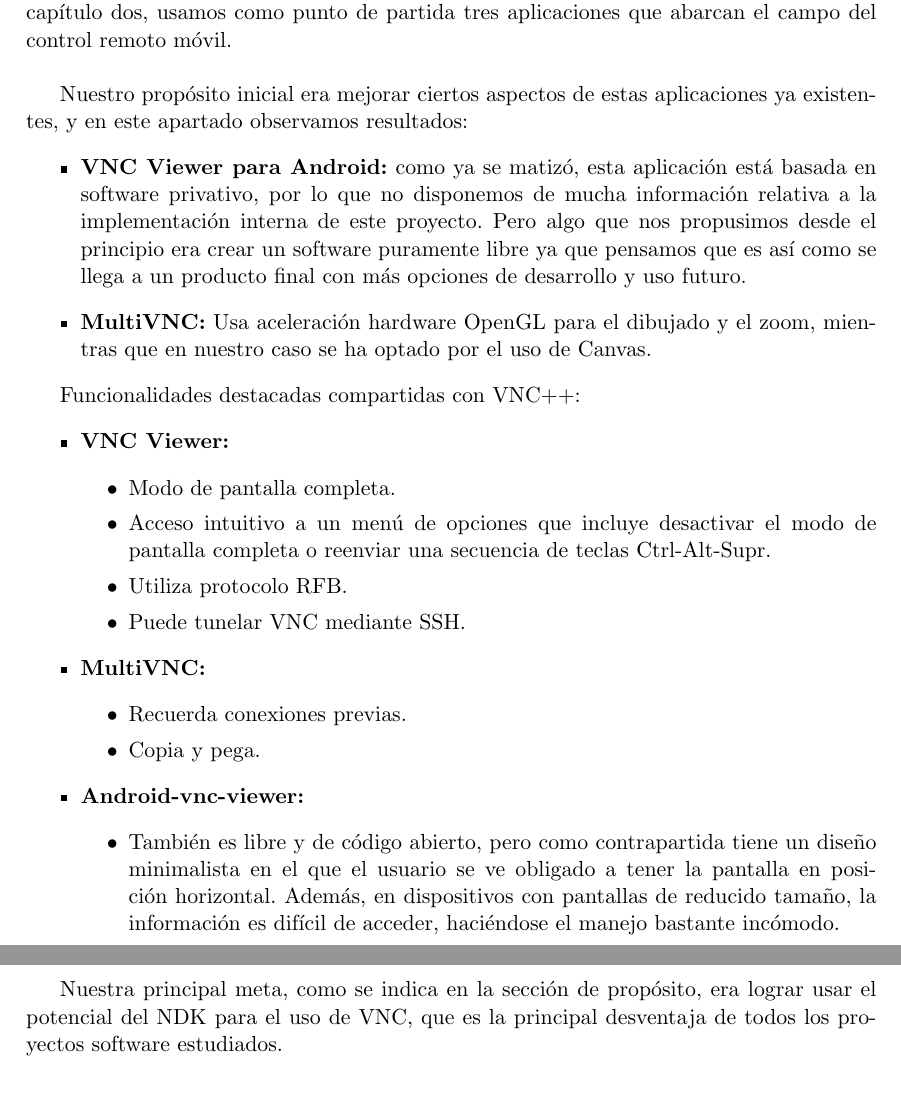
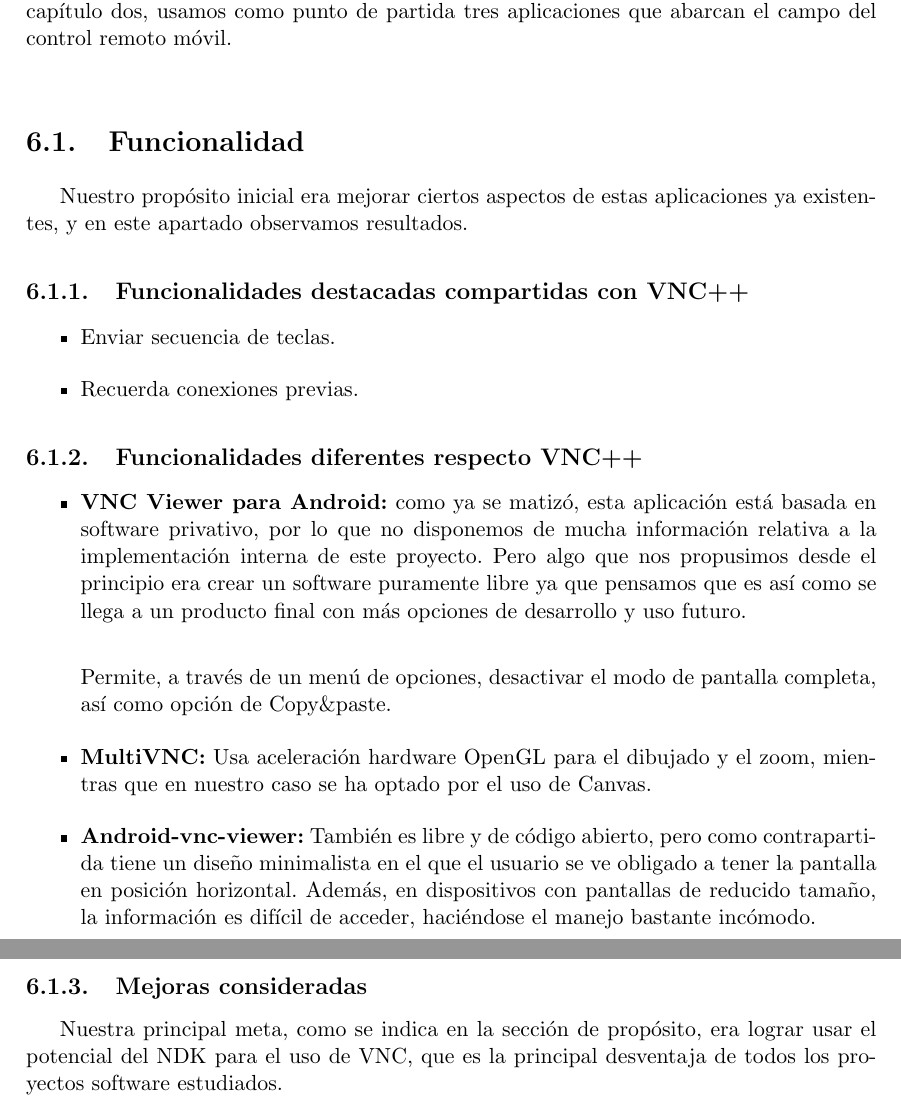
Before and after one commit to ocrespo/VNCpp, a LaTeX book (VNCpp/Memoria/main.tex, which reads VNCpp/Memoria/docs/Capitulo6.tex): two parts of pages 55 and 56 of 71, joined at a grey line, cut so that both start at the same text. Compiled offline with pdfLaTeX.

Commit message:
MEMORIA:actualizado capitulo 6

```diff
--- a/VNCpp/Memoria/docs/Capitulo6.tex
+++ b/VNCpp/Memoria/docs/Capitulo6.tex
@@ -1,30 +1,23 @@
 Una vez llegados a este punto, siempre es interesante comparar el resultado final con las aplicaciones que tomamos como referencia en un principio. Como ya se indicó en el capítulo dos, usamos como punto de partida tres aplicaciones que abarcan el campo del control remoto móvil.\\
 
-Nuestro propósito inicial era mejorar ciertos aspectos de estas aplicaciones ya existentes, y en este apartado observamos resultados:
+\section{Funcionalidad}
+
+Nuestro propósito inicial era mejorar ciertos aspectos de estas aplicaciones ya existentes, y en este apartado observamos resultados.
+
+\subsection{Funcionalidades destacadas compartidas con VNC++}
 \begin{itemize}
-\item \textbf{VNC Viewer para Android:} como ya se matizó, esta aplicación está basada en software privativo, por lo que no disponemos de mucha información relativa a la implementación interna de este proyecto. Pero algo que nos propusimos desde el principio era crear un software puramente libre ya que pensamos que es así como se llega a un producto final con más opciones de desarrollo y uso futuro.
+\item Enviar secuencia de teclas.
+\item Recuerda conexiones previas.
+\end{itemize}
+\subsection{Funcionalidades diferentes respecto VNC++}
+\begin{itemize}
+\item \textbf{VNC Viewer para Android:} como ya se matizó, esta aplicación está basada en software privativo, por lo que no disponemos de mucha información relativa a la implementación interna de este proyecto. Pero algo que nos propusimos desde el principio era crear un software puramente libre ya que pensamos que es así como se llega a un producto final con más opciones de desarrollo y uso futuro.\\
+
+Permite, a través de un menú de opciones, desactivar el modo de pantalla completa, así como opción de Copy\&paste.
 \item \textbf{MultiVNC:} Usa aceleración hardware OpenGL para el dibujado y el zoom, mientras que en nuestro caso se ha optado por el uso de Canvas.
+\item \textbf{Android-vnc-viewer:} También es libre y de código abierto, pero como contrapartida tiene un diseño minimalista en el que el usuario se ve obligado a tener la pantalla en posición horizontal. Además, en dispositivos con pantallas de reducido tamaño, la información es difícil de acceder, haciéndose el manejo bastante incómodo.
 \end{itemize}
-
-Funcionalidades destacadas compartidas con VNC++:
-\begin{itemize}
-\item \textbf{VNC Viewer:}
-\begin{itemize}
-\item Modo de pantalla completa.
-\item Acceso intuitivo a un menú de opciones que incluye desactivar el modo de pantalla completa o reenviar una secuencia de teclas Ctrl-Alt-Supr.
-\item Utiliza protocolo RFB.
-\item Puede tunelar VNC mediante SSH.
-\end{itemize}
-\item \textbf{MultiVNC:}
-\begin{itemize}
-\item Recuerda conexiones previas.
-\item Copia y pega.
-\end{itemize}
-\item \textbf{Android-vnc-viewer:}
-\begin{itemize}
-\item También es libre y de código abierto, pero como contrapartida tiene un diseño minimalista en el que el usuario se ve obligado a tener la pantalla en posición horizontal. Además, en dispositivos con pantallas de reducido tamaño, la información es difícil de acceder, haciéndose el manejo bastante incómodo.
-\end{itemize}
-\end{itemize}
+\subsection{Mejoras consideradas}
 
 Nuestra principal meta, como se indica en la sección de propósito, era lograr usar el potencial del NDK para el uso de VNC, que es la principal desventaja de todos los proyectos software estudiados.\\
 
```
